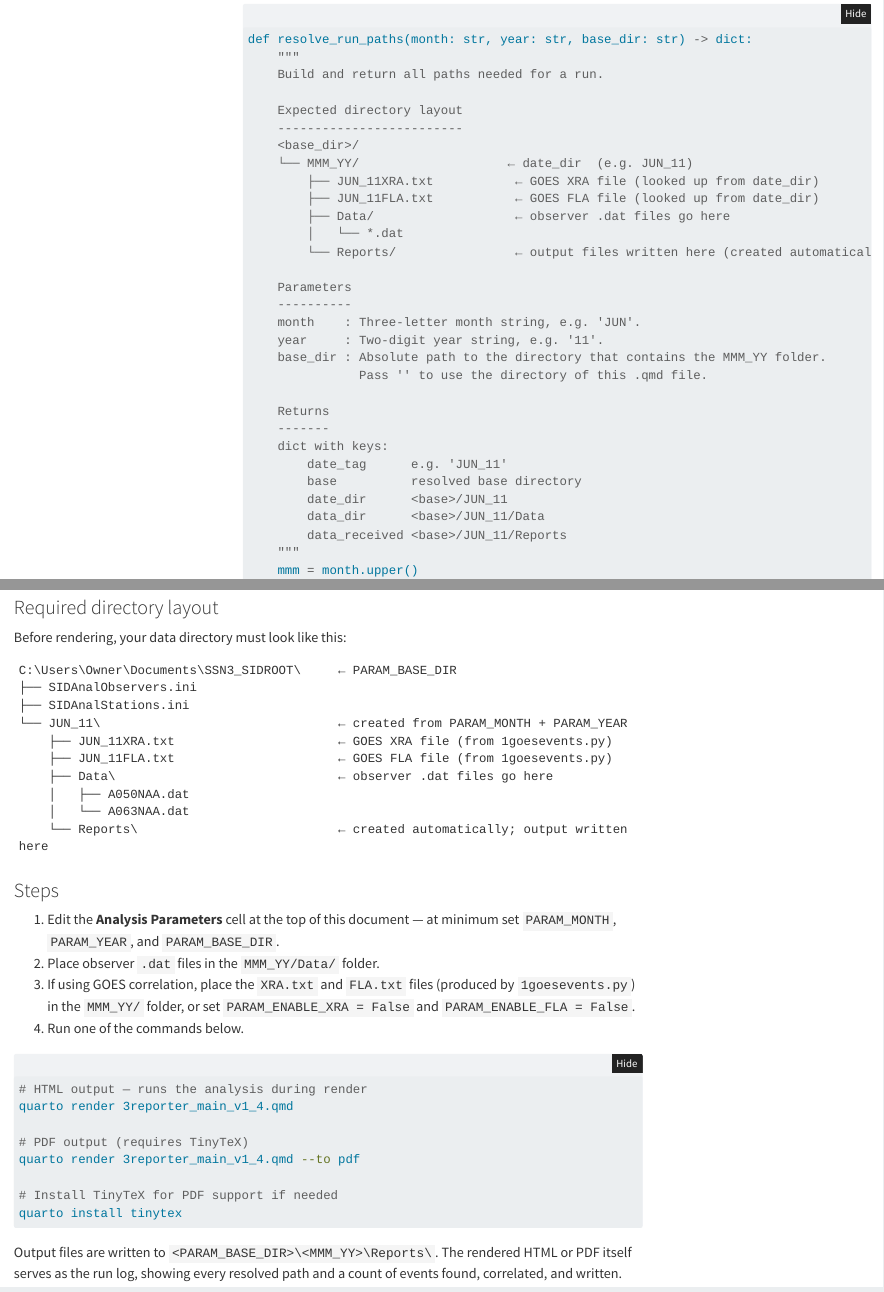
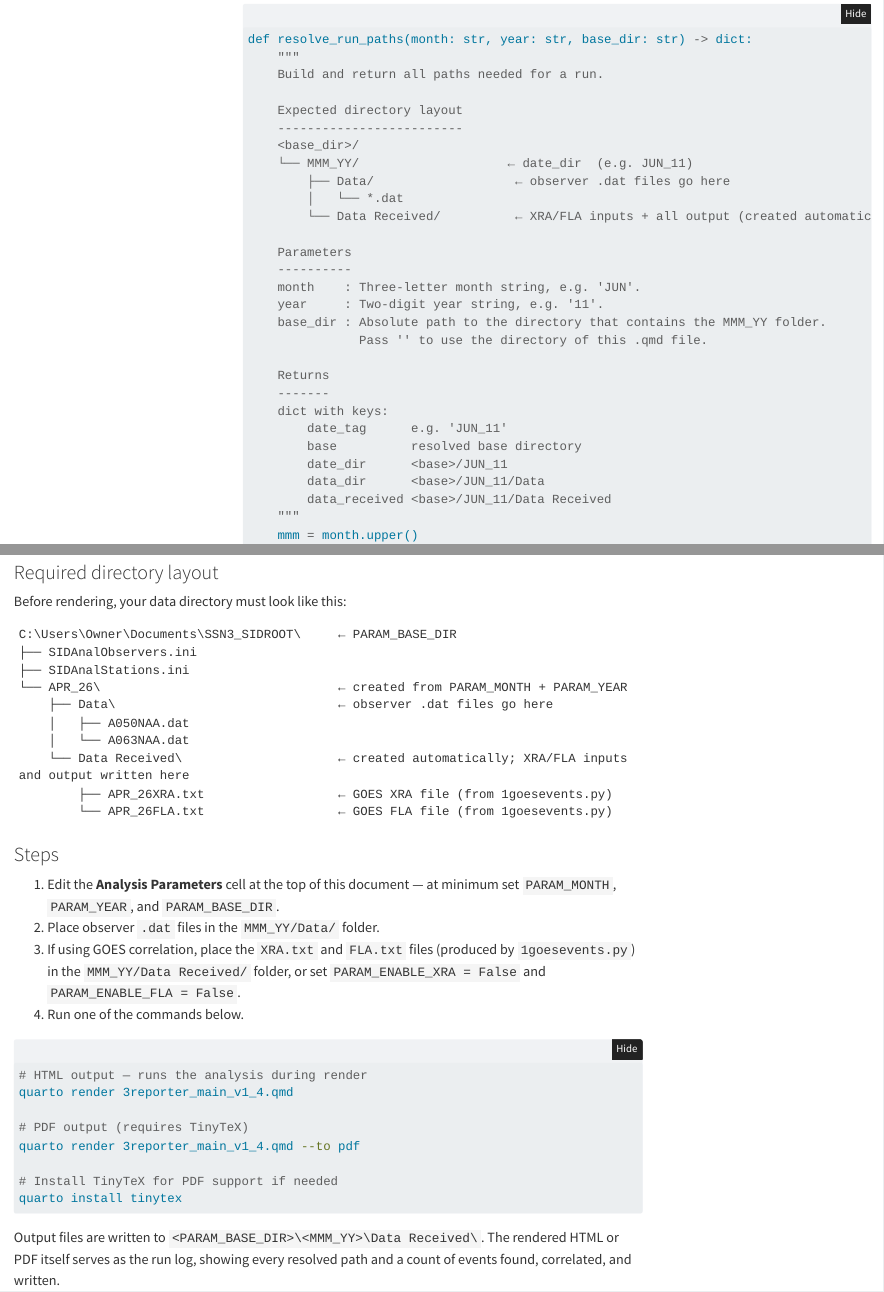
Before and after one commit to davidjayjackson/SSN3_SIDROOT, a Quarto document (3reporter_main_v1_4.qmd): the page in a window 1100 px wide, from 4430 px down, and a second part further down, joined at a grey line. Rendered offline with R 4.5, knitr and Pandoc in place of Quarto, with nearby package versions; folded parts are opened; some code elsewhere in the file could not run offline; menus at the side of the page are left out.

Commit message:
Restore original Python 2 directory names across all three notebooks
Scripts 1 and 3 had their input/output directory names changed during an
earlier session; this restores them to match the original Python 2 sources
exactly.

1goes_events_py3.ipynb:
- Input:  eventlistings/ (was Data/)
- Output: Data Received/ (was Reports/)
- Error message and docstring examples updated to match

3reporter_main_v1_4.ipynb + .qmd:
- Output: Data Received/ (was Reports/)
- XRA/FLA lookup: control["path"] i.e. Data Received/ (was date_dir / MMM_YY/)
- Removed now-unused date_dir key from control dict and diagnostic print
- Directory layout diagram and rendering instructions updated
- Fixed stray bare comment accidentally embedded in resolve_run_paths body

.gitignore: add .ipynb_checkpoints/ exclusion

Script 2 (2goes_sid_analysis) required no changes — it already used
Data Received/ throughout, matching the original.

Co-Authored-By: Claude Sonnet 4.6 <noreply@anthropic.com>

````diff
--- a/3reporter_main_v1_4.qmd
+++ b/3reporter_main_v1_4.qmd
@@ -250,11 +250,9 @@ def resolve_run_paths(month: str, year: str, base_dir: str) -> dict:
     -------------------------
     <base_dir>/
     └── MMM_YY/                    ← date_dir  (e.g. JUN_11)
-        ├── JUN_11XRA.txt           ← GOES XRA file (looked up from date_dir)
-        ├── JUN_11FLA.txt           ← GOES FLA file (looked up from date_dir)
         ├── Data/                   ← observer .dat files go here
         │   └── *.dat
-        └── Reports/                ← output files written here (created automatically)
+        └── Data Received/          ← XRA/FLA inputs + all output (created automatically)
 
     Parameters
     ----------
@@ -270,7 +268,7 @@ def resolve_run_paths(month: str, year: str, base_dir: str) -> dict:
         base          resolved base directory
         date_dir      <base>/JUN_11
         data_dir      <base>/JUN_11/Data
-        data_received <base>/JUN_11/Reports
+        data_received <base>/JUN_11/Data Received
     """
     mmm = month.upper()
     yy  = year.strip()
@@ -1361,13 +1358,13 @@ Before rendering, your data directory must look like this:
 C:\Users\Owner\Documents\SSN3_SIDROOT\     ← PARAM_BASE_DIR
 ├── SIDAnalObservers.ini
 ├── SIDAnalStations.ini
-└── JUN_11\                                ← created from PARAM_MONTH + PARAM_YEAR
-    ├── JUN_11XRA.txt                      ← GOES XRA file (from 1goesevents.py)
-    ├── JUN_11FLA.txt                      ← GOES FLA file (from 1goesevents.py)
+└── APR_26\                                ← created from PARAM_MONTH + PARAM_YEAR
     ├── Data\                              ← observer .dat files go here
     │   ├── A050NAA.dat
     │   └── A063NAA.dat
-    └── Reports\                           ← created automatically; output written here
+    └── Data Received\                     ← created automatically; XRA/FLA inputs and output written here
+        ├── APR_26XRA.txt                  ← GOES XRA file (from 1goesevents.py)
+        └── APR_26FLA.txt                  ← GOES FLA file (from 1goesevents.py)
 ```
 
 ### Steps
@@ -1376,7 +1373,7 @@ C:\Users\Owner\Documents\SSN3_SIDROOT\     ← PARAM_BASE_DIR
    at minimum set `PARAM_MONTH`, `PARAM_YEAR`, and `PARAM_BASE_DIR`.
 2. Place observer `.dat` files in the `MMM_YY/Data/` folder.
 3. If using GOES correlation, place the `XRA.txt` and `FLA.txt` files
-   (produced by `1goesevents.py`) in the `MMM_YY/` folder, or
+   (produced by `1goesevents.py`) in the `MMM_YY/Data Received/` folder, or
    set `PARAM_ENABLE_XRA = False` and `PARAM_ENABLE_FLA = False`.
 4. Run one of the commands below.
 
@@ -1391,6 +1388,6 @@ quarto render 3reporter_main_v1_4.qmd --to pdf
 quarto install tinytex
 ```
 
-Output files are written to `<PARAM_BASE_DIR>\<MMM_YY>\Reports\`.
+Output files are written to `<PARAM_BASE_DIR>\<MMM_YY>\Data Received\`.
 The rendered HTML or PDF itself serves as the run log, showing every resolved
 path and a count of events found, correlated, and written.
````
Also changed, not shown: 3reporter_main_v1_4.qmd (13 more changed lines), 3 other files.
